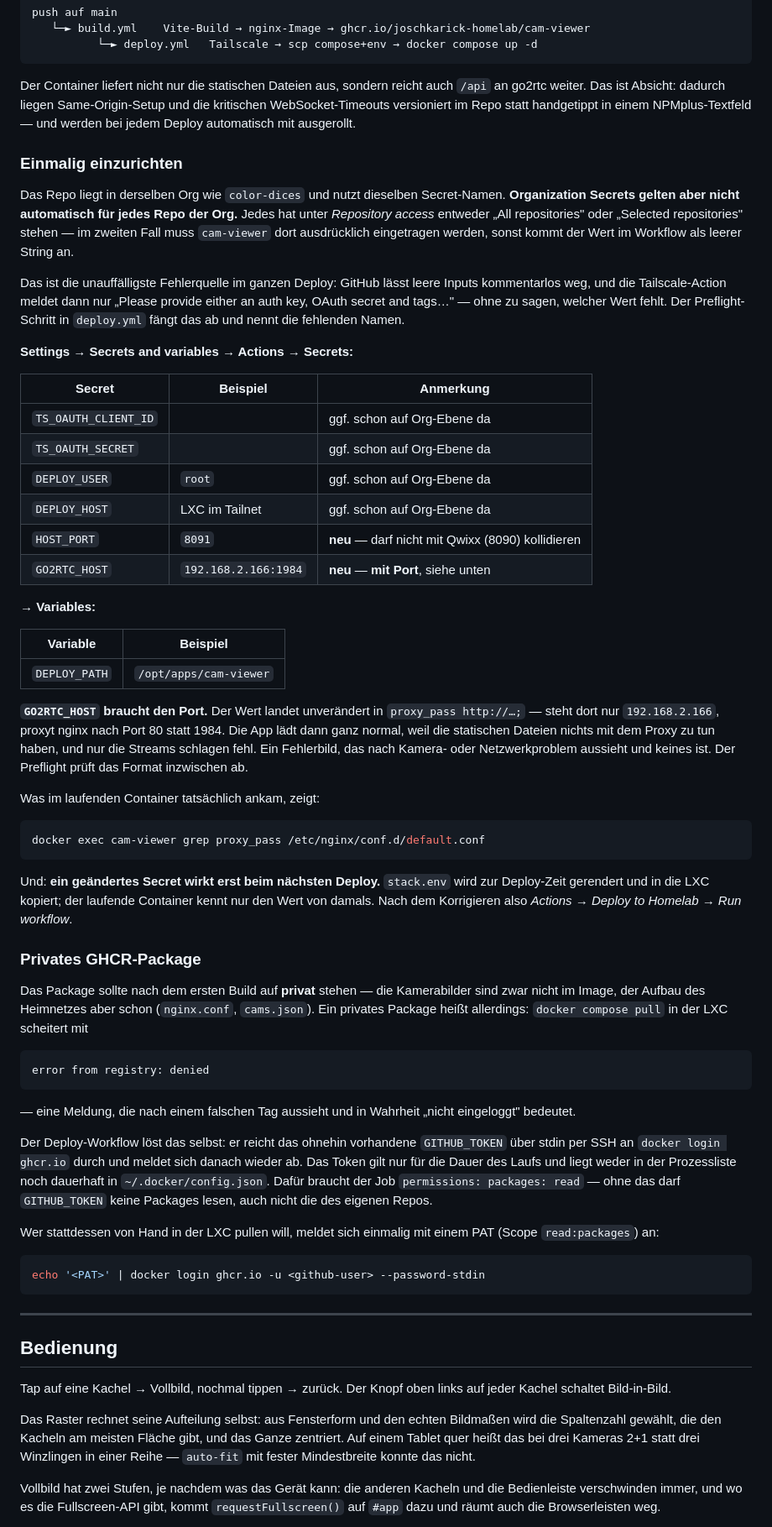
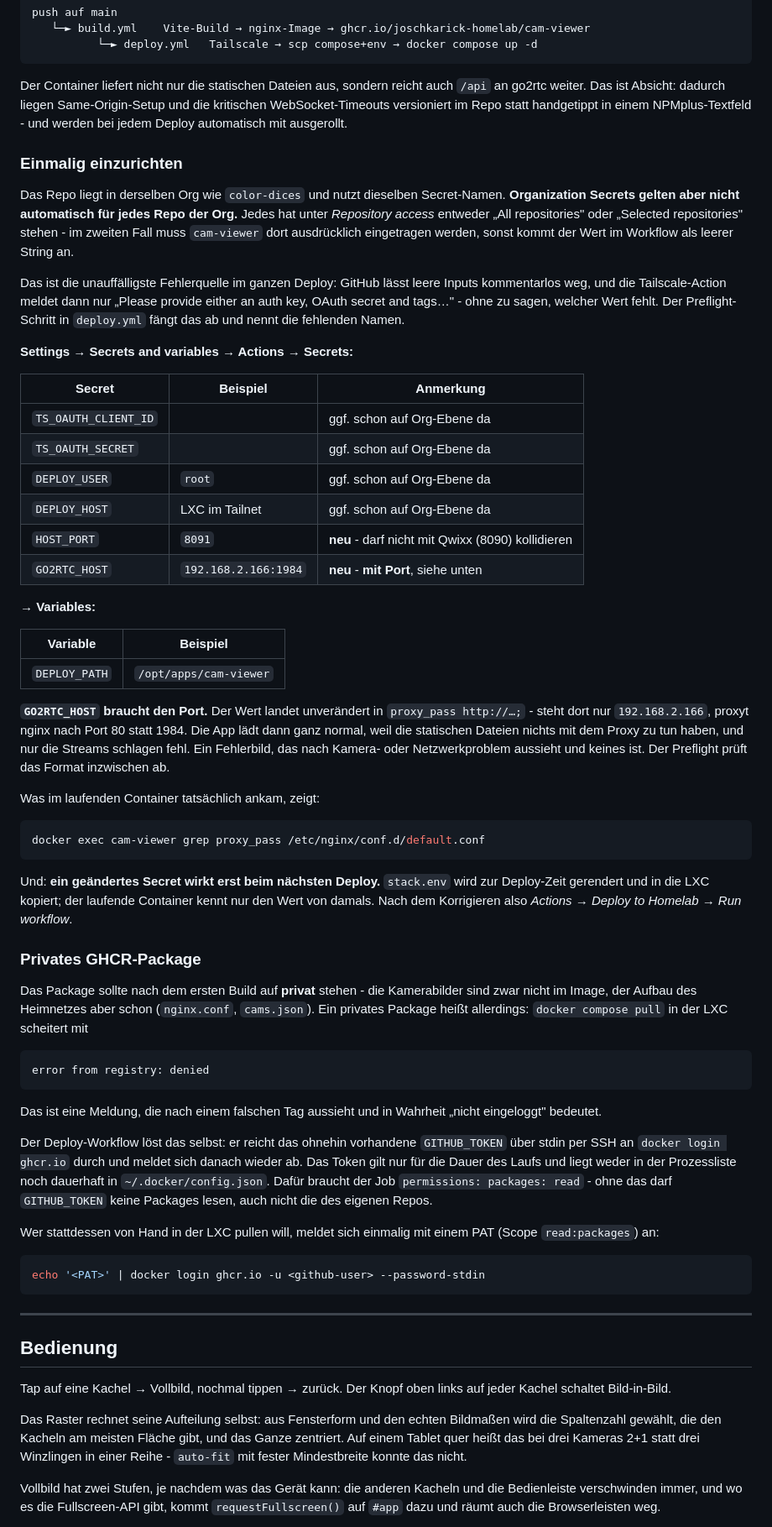
Before and after one commit to joschkarick-homelab/cam-viewer, a Markdown page: README.md, the part around one of its changes. Shown at 84% size. Rendered like a GitHub page.

````diff
--- a/README.md
+++ b/README.md
@@ -305,7 +305,7 @@ push auf main
 Der Container liefert nicht nur die statischen Dateien aus, sondern
 reicht auch `/api` an go2rtc weiter. Das ist Absicht: dadurch liegen
 Same-Origin-Setup und die kritischen WebSocket-Timeouts versioniert im
-Repo statt handgetippt in einem NPMplus-Textfeld — und werden bei jedem
+Repo statt handgetippt in einem NPMplus-Textfeld - und werden bei jedem
 Deploy automatisch mit ausgerollt.
 
 ### Einmalig einzurichten
@@ -313,13 +313,13 @@ Deploy automatisch mit ausgerollt.
 Das Repo liegt in derselben Org wie `color-dices` und nutzt dieselben
 Secret-Namen. **Organization Secrets gelten aber nicht automatisch für
 jedes Repo der Org.** Jedes hat unter *Repository access* entweder „All
-repositories" oder „Selected repositories" stehen — im zweiten Fall muss
+repositories" oder „Selected repositories" stehen - im zweiten Fall muss
 `cam-viewer` dort ausdrücklich eingetragen werden, sonst kommt der Wert
 im Workflow als leerer String an.
 
 Das ist die unauffälligste Fehlerquelle im ganzen Deploy: GitHub lässt
 leere Inputs kommentarlos weg, und die Tailscale-Action meldet dann nur
-„Please provide either an auth key, OAuth secret and tags…" — ohne zu
+„Please provide either an auth key, OAuth secret and tags…" - ohne zu
 sagen, welcher Wert fehlt. Der Preflight-Schritt in `deploy.yml` fängt
 das ab und nennt die fehlenden Namen.
 
@@ -331,8 +331,8 @@ das ab und nennt die fehlenden Namen.
 | `TS_OAUTH_SECRET` | | ggf. schon auf Org-Ebene da |
 | `DEPLOY_USER` | `root` | ggf. schon auf Org-Ebene da |
 | `DEPLOY_HOST` | LXC im Tailnet | ggf. schon auf Org-Ebene da |
-| `HOST_PORT` | `8091` | **neu** — darf nicht mit Qwixx (8090) kollidieren |
-| `GO2RTC_HOST` | `192.168.2.166:1984` | **neu** — **mit Port**, siehe unten |
+| `HOST_PORT` | `8091` | **neu** - darf nicht mit Qwixx (8090) kollidieren |
+| `GO2RTC_HOST` | `192.168.2.166:1984` | **neu** - **mit Port**, siehe unten |
 
 **→ Variables:**
 
@@ -341,7 +341,7 @@ das ab und nennt die fehlenden Namen.
 | `DEPLOY_PATH` | `/opt/apps/cam-viewer` |
 
 **`GO2RTC_HOST` braucht den Port.** Der Wert landet unverändert in
-`proxy_pass http://…;` — steht dort nur `192.168.2.166`, proxyt nginx
+`proxy_pass http://…;` - steht dort nur `192.168.2.166`, proxyt nginx
 nach Port 80 statt 1984. Die App lädt dann ganz normal, weil die
 statischen Dateien nichts mit dem Proxy zu tun haben, und nur die
 Streams schlagen fehl. Ein Fehlerbild, das nach Kamera- oder
@@ -361,7 +361,7 @@ also *Actions → Deploy to Homelab → Run workflow*.
 
 ### Privates GHCR-Package
 
-Das Package sollte nach dem ersten Build auf **privat** stehen — die
+Das Package sollte nach dem ersten Build auf **privat** stehen - die
 Kamerabilder sind zwar nicht im Image, der Aufbau des Heimnetzes aber
 schon (`nginx.conf`, `cams.json`). Ein privates Package heißt allerdings:
 `docker compose pull` in der LXC scheitert mit
@@ -370,7 +370,7 @@ schon (`nginx.conf`, `cams.json`). Ein privates Package heißt allerdings:
 error from registry: denied
 ```
 
-— eine Meldung, die nach einem falschen Tag aussieht und in Wahrheit
+Das ist eine Meldung, die nach einem falschen Tag aussieht und in Wahrheit
 „nicht eingeloggt" bedeutet.
 
 Der Deploy-Workflow löst das selbst: er reicht das ohnehin vorhandene
@@ -378,7 +378,7 @@ Der Deploy-Workflow löst das selbst: er reicht das ohnehin vorhandene
 meldet sich danach wieder ab. Das Token gilt nur für die Dauer des Laufs
 und liegt weder in der Prozessliste noch dauerhaft in
 `~/.docker/config.json`. Dafür braucht der Job `permissions: packages:
-read` — ohne das darf `GITHUB_TOKEN` keine Packages lesen, auch nicht die
+read` - ohne das darf `GITHUB_TOKEN` keine Packages lesen, auch nicht die
 des eigenen Repos.
 
 Wer stattdessen von Hand in der LXC pullen will, meldet sich einmalig mit
@@ -398,7 +398,7 @@ links auf jeder Kachel schaltet Bild-in-Bild.
 Das Raster rechnet seine Aufteilung selbst: aus Fensterform und den
 echten Bildmaßen wird die Spaltenzahl gewählt, die den Kacheln am
 meisten Fläche gibt, und das Ganze zentriert. Auf einem Tablet quer
-heißt das bei drei Kameras 2+1 statt drei Winzlingen in einer Reihe —
+heißt das bei drei Kameras 2+1 statt drei Winzlingen in einer Reihe -
 `auto-fit` mit fester Mindestbreite konnte das nicht.
 
 Vollbild hat zwei Stufen, je nachdem was das Gerät kann: die anderen
````
Also changed, not shown: other parts of README.md (+75 -75 lines).
